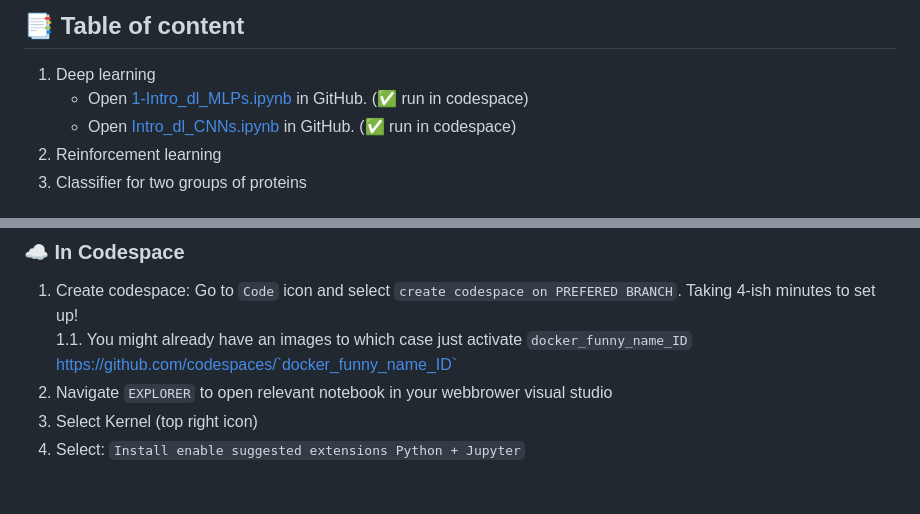
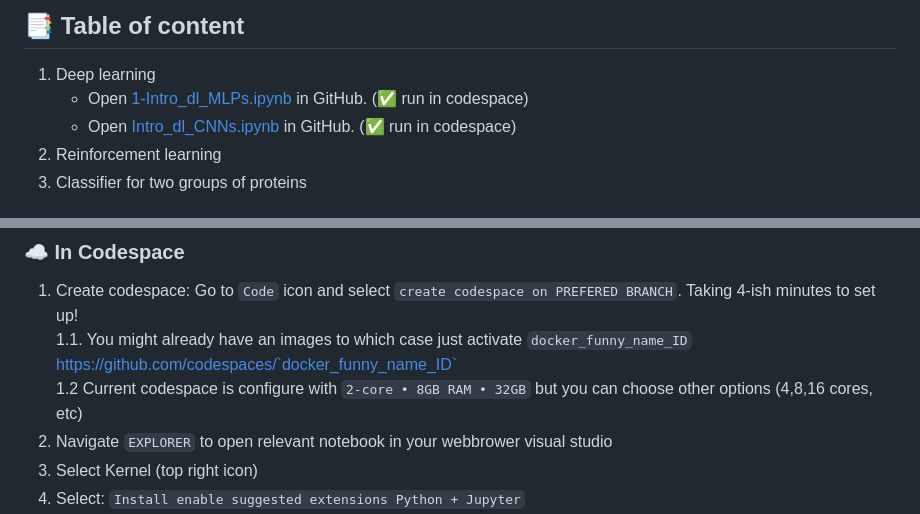
Before and after one commit to AdamTest24/Case_Studies_L2D, a Markdown page: README.md, 2 parts joined by grey strips. Drawn GitHub-style; blank space fills up the shorter version.

Commit message:
adds run ticks for colabs and info for different options for cores #7

```diff
--- a/README.md
+++ b/README.md
@@ -2,8 +2,8 @@
 
 ## :bookmark_tabs: Table of content
 1. Deep learning
-	* Open [1-Intro_dl_MLPs.ipynb](deep_learning_mab/Improved_notebooks/1-Intro_dl_MLPs.ipynb) in GitHub. (:white_check_mark: run in codespace)
-	* Open [Intro_dl_CNNs.ipynb](deep_learning_mab/MAB_New_Edits/Intro_dl_CNNs.ipynb) in GitHub. (:white_check_mark: run in codespace)
+	* Open [1-Intro_dl_MLPs.ipynb](deep_learning_mab/Improved_notebooks/1-Intro_dl_MLPs.ipynb) in GitHub. (✅  run in codespace)
+	* Open [Intro_dl_CNNs.ipynb](deep_learning_mab/MAB_New_Edits/Intro_dl_CNNs.ipynb) in GitHub. (✅ run in codespace)
 2. Reinforcement learning
 3. Classifier for two groups of proteins
 
@@ -19,6 +19,7 @@ mamba activate l2dVE && jupyter notebook --browser=firefox
 ### :cloud: In Codespace
 1. Create codespace: Go to `Code` icon and select `create codespace on PREFERED BRANCH`. Taking 4-ish minutes to set up!
 	1.1. You might already have an images to which case just activate `docker_funny_name_ID` https://github.com/codespaces/`docker_funny_name_ID`
+        1.2  Current codespace is configure with `2-core • 8GB RAM • 32GB` but you can choose other options (4,8,16 cores, etc)
 2. Navigate `EXPLORER` to open relevant notebook in your webbrower visual studio
 3. Select Kernel (top right icon)
 4. Select: `Install enable suggested extensions Python + Jupyter`
```
